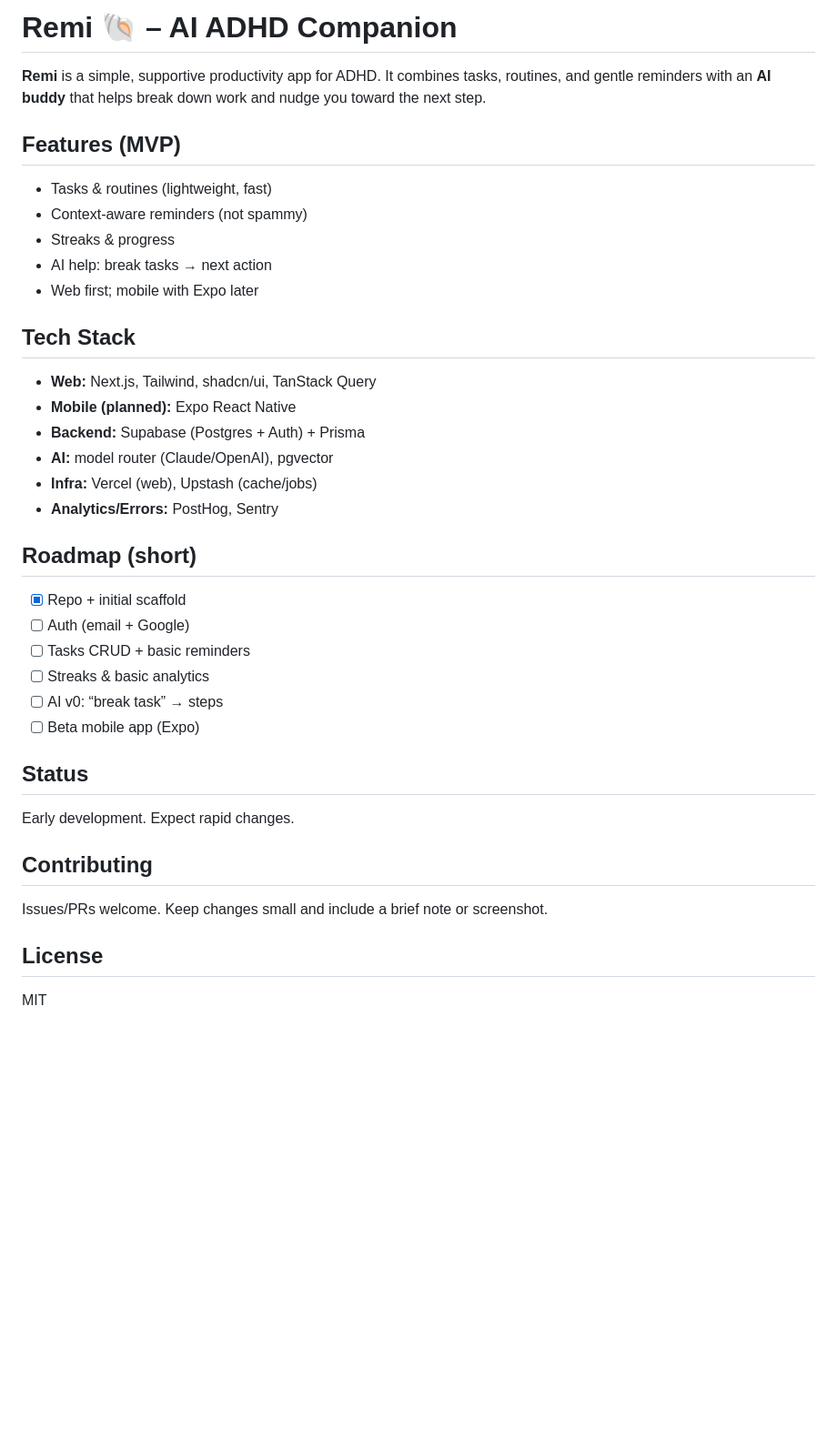
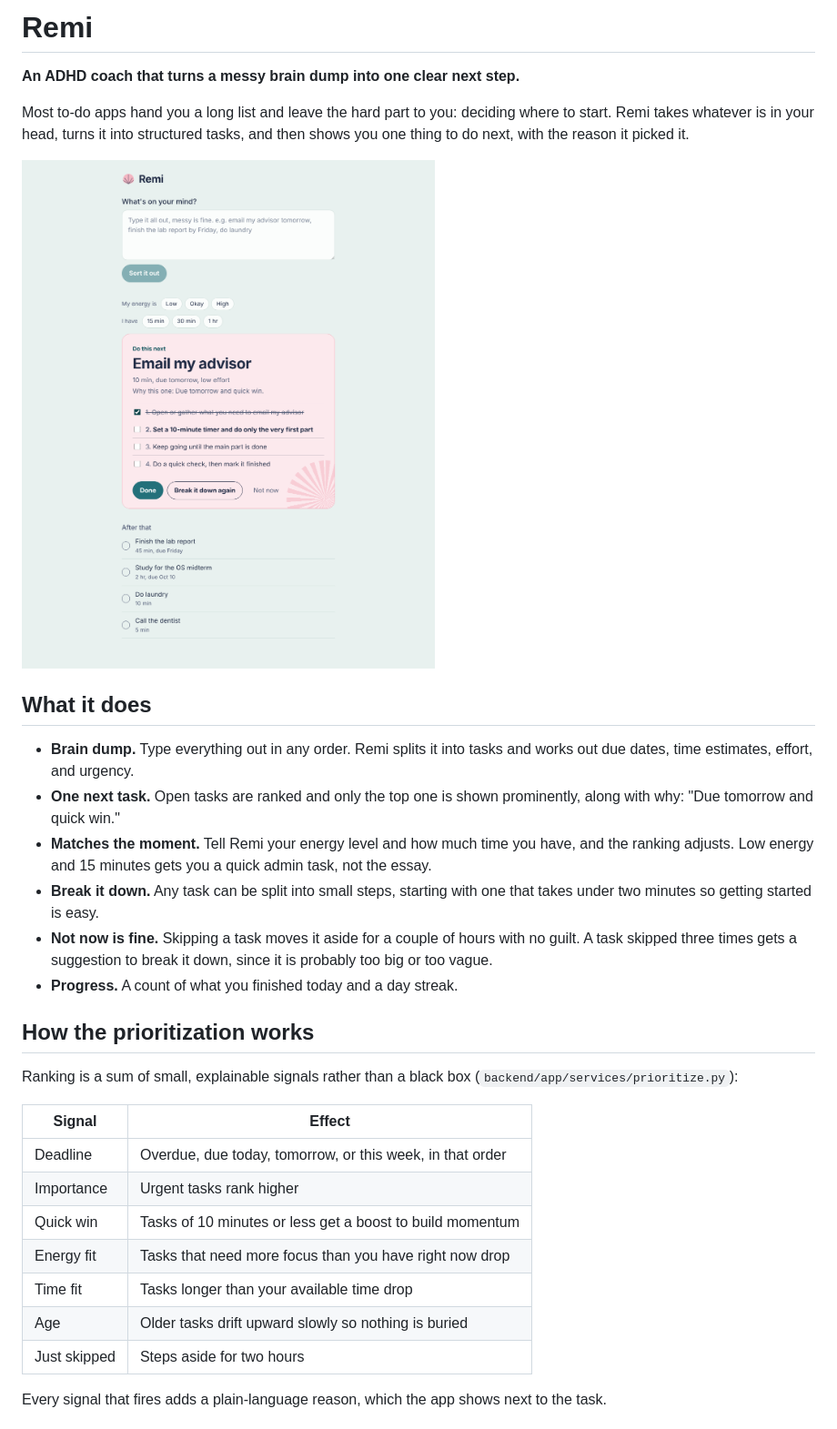
Before and after one commit to afafMaliha0716/remi, a Markdown page: README.md, the part around the change printed below. Shown: that part at 91% size. Drawn GitHub-style; pictures changed too: docs/screenshot.png (added); blank space fills up the shorter version.

Commit message:
Rewrite the README to match what Remi does now

```diff
--- a/README.md
+++ b/README.md
@@ -1,35 +1,44 @@
-# Remi 🐚 – AI ADHD Companion
+# Remi
 
-**Remi** is a simple, supportive productivity app for ADHD. It combines tasks, routines, and gentle reminders with an **AI buddy** that helps break down work and nudge you toward the next step.
+**An ADHD coach that turns a messy brain dump into one clear next step.**
 
-## Features (MVP)
-- Tasks & routines (lightweight, fast)
-- Context-aware reminders (not spammy)
-- Streaks & progress
-- AI help: break tasks → next action
-- Web first; mobile with Expo later
+Most to-do apps hand you a long list and leave the hard part to you: deciding
+where to start. Remi takes whatever is in your head, turns it into structured
+tasks, and then shows you one thing to do next, with the reason it picked it.
 
-## Tech Stack
-- **Web:** Next.js, Tailwind, shadcn/ui, TanStack Query
-- **Mobile (planned):** Expo React Native
-- **Backend:** Supabase (Postgres + Auth) + Prisma
-- **AI:** model router (Claude/OpenAI), pgvector
-- **Infra:** Vercel (web), Upstash (cache/jobs)
-- **Analytics/Errors:** PostHog, Sentry
+![Remi showing one next task with its steps, and the rest of the list below](docs/screenshot.png)
 
-## Roadmap (short)
-- [x] Repo + initial scaffold
-- [ ] Auth (email + Google)
-- [ ] Tasks CRUD + basic reminders
-- [ ] Streaks & basic analytics
-- [ ] AI v0: “break task” → steps
-- [ ] Beta mobile app (Expo)
+## What it does
 
-## Status
-Early development. Expect rapid changes.
+- **Brain dump.** Type everything out in any order. Remi splits it into
+  tasks and works out due dates, time estimates, effort, and urgency.
+- **One next task.** Open tasks are ranked and only the top one is shown
+  prominently, along with why: "Due tomorrow and quick win."
+- **Matches the moment.** Tell Remi your energy level and how much time you
+  have, and the ranking adjusts. Low energy and 15 minutes gets you a quick
+  admin task, not the essay.
+- **Break it down.** Any task can be split into small steps, starting with one
+  that takes under two minutes so getting started is easy.
+- **Not now is fine.** Skipping a task moves it aside for a couple of hours
+  with no guilt. A task skipped three times gets a suggestion to break it
+  down, since it is probably too big or too vague.
+- **Progress.** A count of what you finished today and a day streak.
 
-## Contributing
-Issues/PRs welcome. Keep changes small and include a brief note or screenshot.
+## How the prioritization works
 
-## License
-MIT
+Ranking is a sum of small, explainable signals rather than a black box
+(`backend/app/services/prioritize.py`):
+
+| Signal | Effect |
+|--------|--------|
+| Deadline | Overdue, due today, tomorrow, or this week, in that order |
+| Importance | Urgent tasks rank higher |
+| Quick win | Tasks of 10 minutes or less get a boost to build momentum |
+| Energy fit | Tasks that need more focus than you have right now drop |
+| Time fit | Tasks longer than your available time drop |
+| Age | Older tasks drift upward slowly so nothing is buried |
+| Just skipped | Steps aside for two hours |
+
+Every signal that fires adds a plain-language reason, which the app shows next
+to the task.
+
```
Also changed, not shown: other parts of README.md (+105 -0 lines).
